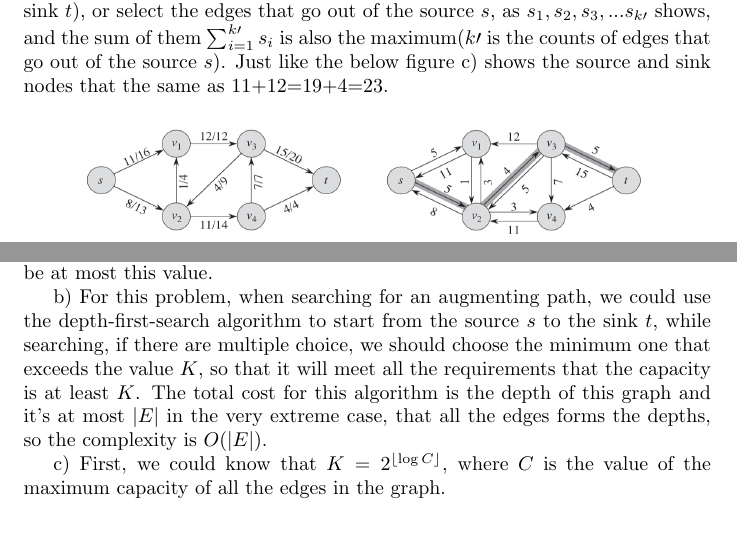
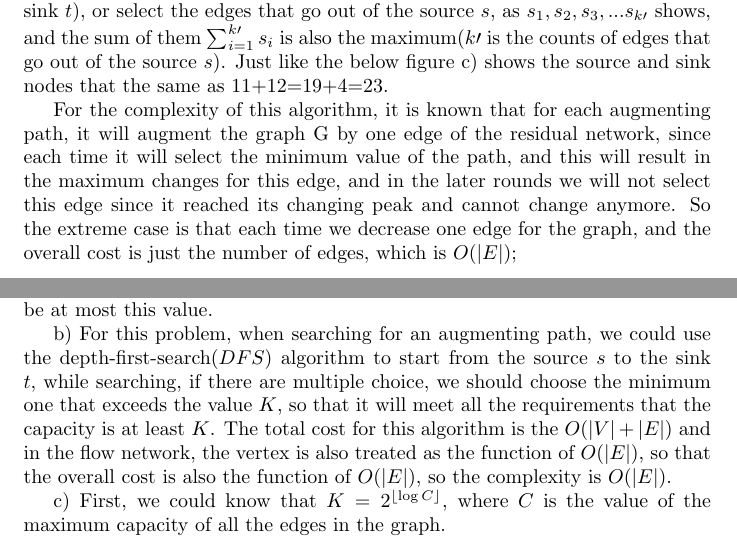
Before and after one commit to DeercoderPractice/exp-code, a LaTeX document (latex/algorithm_hw5.tex): two parts of pages 3 and 4 of 5 before the commit and two parts of pages 3 and 5 of 5 after it, joined at a grey line, cut so that both start at the same text. Compiled offline with pdfLaTeX.

Commit message:
modify hw5 and finish the format changing

```diff
--- a/latex/algorithm_hw5.tex
+++ b/latex/algorithm_hw5.tex
@@ -115,6 +115,8 @@ that in the augmenting path.
 
 6) do the operations from step 2) to step 5). If it can generate the residual network then keep looping, otherwise, If it cannot generate the residual network, then it has reached the maximum flow network, and the \textbf{last augmenting path} stored in step 2) is just the last changing path. We just need to check all the edges that go into the sink $t$, as ${t_{1}, t_{2}, t_{3}, ... t_{k}}$ shows, and the sum of them $\sum_{i=1}^k{t_i}$ is the maximum flow.($k$ is the size that counts to all the edges that go into the sink $t$), or select the edges that go out of the source $s$, as ${s_{1},s_{2}, s_{3}, ... s_{k\prime}}$ shows, and the sum of them $\sum_{i=1}^{k\prime}{s_i}$ is also the maximum(${k\prime}$ is the counts of edges that go out of the source $s$). Just like the below figure c) shows the source and sink nodes that the same as 11+12=19+4=23.
 
+For the complexity of this algorithm, it is known that for each augmenting path, it will augment the graph G by one edge of the residual network, since each time it will select the minimum value of the path, and this will result in the maximum changes for this edge, and in the later rounds we will not select this edge since it reached its changing peak and cannot change anymore. So the extreme case is that each time we decrease one edge for the graph, and the overall cost is just the number of edges, which is $O(|E|)$;
+
 \begin{center} % add this to make the figure shows in the middle of the pages
 \includegraphics[width=4.00in,height=2.00in]{hw5_2.png}
 \end{center}
@@ -148,9 +150,7 @@ And a minimum cut is the cut which makes this capacity the least. We could know
 capacity of one edge is $C$, and the maximum edge that connects $S$ to $T$ is $|E|$, in this extreme graph, the capacity
 of this cut reached the maximum capacity and its value is $C|E|$. And this extreme situation is also the maximum situation, so the minimum cut could be at most this value.
 
-b) For this problem, when searching for an augmenting path, we could use the depth-first-search algorithm to start from
-the source $s$ to the sink $t$, while searching, if there are multiple choice, we should choose the minimum one that exceeds the value $K$, so that it will meet all the requirements that the capacity is at least $K$. The total cost for this algorithm is the depth of this graph and it's at most $|E|$ in the very extreme case, that all the edges forms the
-depths, so the complexity is $O(|E|)$.
+b) For this problem, when searching for an augmenting path, we could use the depth-first-search($DFS$) algorithm to start from the source $s$ to the sink $t$, while searching, if there are multiple choice, we should choose the minimum one that exceeds the value $K$, so that it will meet all the requirements that the capacity is at least $K$. The total cost for this algorithm is the $O(|V|+|E|)$ and in the flow network, the vertex is also treated as the function of $O(|E|)$, so that the overall cost is also the function of $O(|E|)$, so the complexity is $O(|E|)$.
 
 c) First, we could know that $K=2^{\left \lfloor{\log{C}}\right \rfloor}$, where $C$ is the value of the maximum capacity of all the edges in the graph.
 
```
Also changed, not shown: latex/algorithm_hw5.tex (1 more changed lines).
